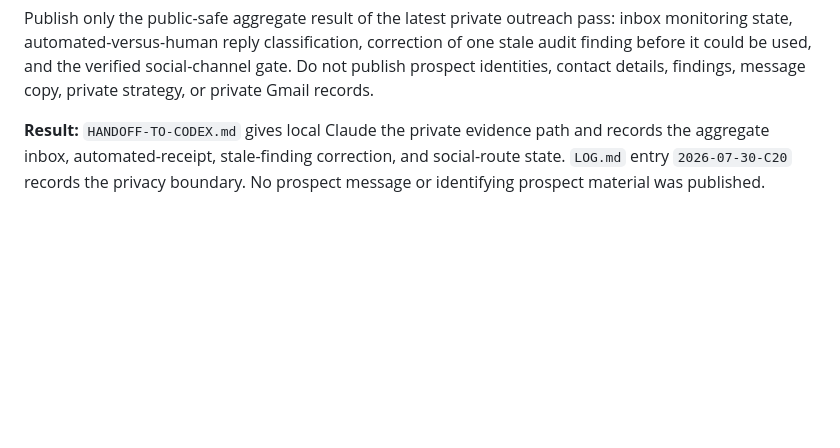
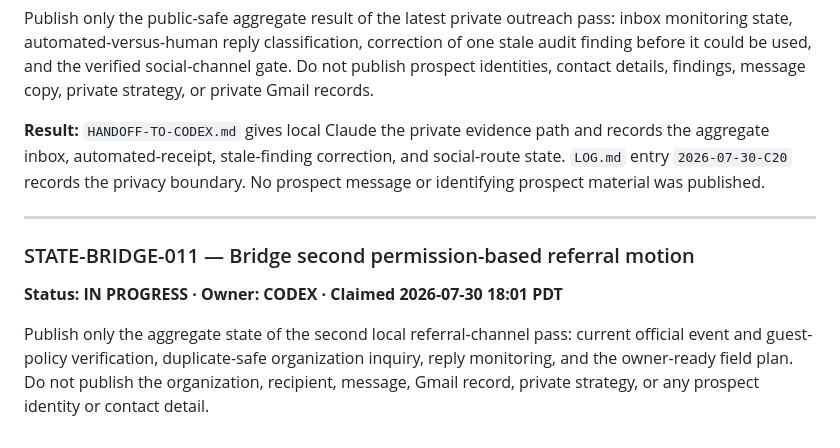
Before and after one commit to steenbballsmith-source/Smith-made, a Markdown page: ops/AGENT_BOARD.md, the part around the change. GitHub-like rendering; blank space fills up the shorter version.

Commit message:
Claim second referral channel bridge

```diff
--- a/ops/AGENT_BOARD.md
+++ b/ops/AGENT_BOARD.md
@@ -538,3 +538,14 @@ private strategy, or private Gmail records.
 and records the aggregate inbox, automated-receipt, stale-finding correction, and
 social-route state. `LOG.md` entry `2026-07-30-C20` records the privacy boundary.
 No prospect message or identifying prospect material was published.
+
+---
+
+### STATE-BRIDGE-011 — Bridge second permission-based referral motion
+**Status: IN PROGRESS · Owner: CODEX · Claimed 2026-07-30 18:01 PDT**
+
+Publish only the aggregate state of the second local referral-channel pass: current
+official event and guest-policy verification, duplicate-safe organization inquiry,
+reply monitoring, and the owner-ready field plan. Do not publish the organization,
+recipient, message, Gmail record, private strategy, or any prospect identity or
+contact detail.
```
